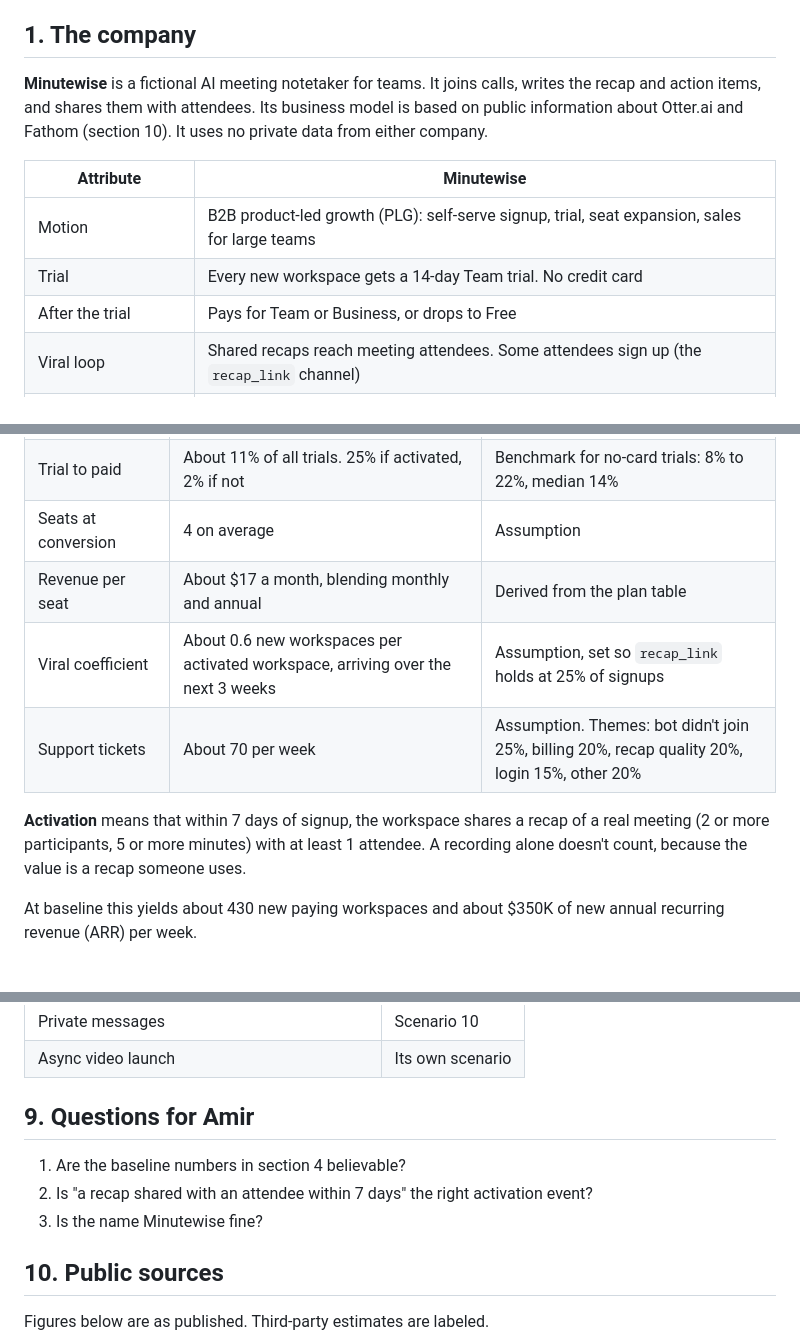
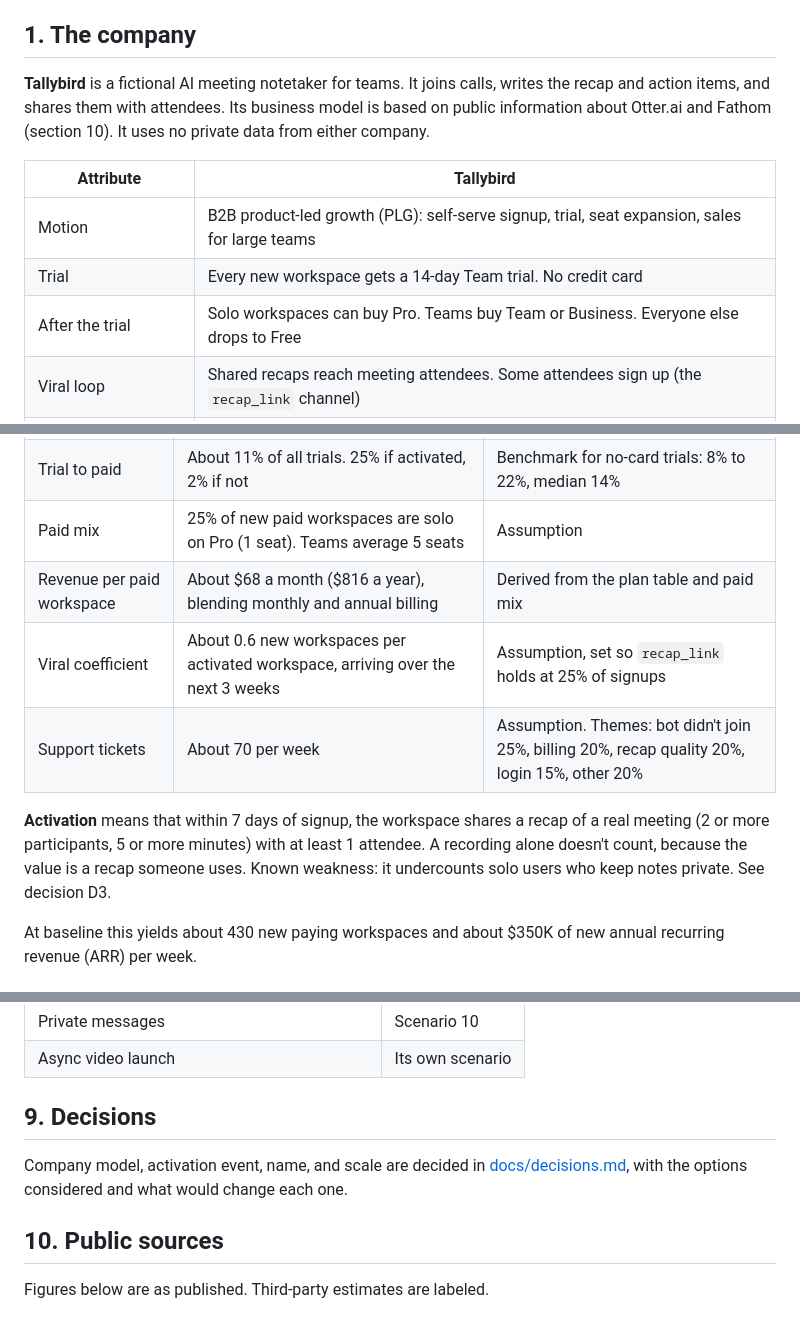
Before and after one commit to Azmuirr/factory-of-one, a Markdown page: sandbox/SPEC.md, 3 parts joined by grey strips. GitHub-like rendering.

Commit message:
Decide audience, company, activation, name, and scale; rename to Tallybird
Co-Authored-By: Claude Opus 5.5 <noreply@anthropic.com>

```diff
--- a/sandbox/SPEC.md
+++ b/sandbox/SPEC.md
@@ -4,13 +4,13 @@ Status: draft for review. No generator code exists yet.
 
 ## 1. The company
 
-**Minutewise** is a fictional AI meeting notetaker for teams. It joins calls, writes the recap and action items, and shares them with attendees. Its business model is based on public information about Otter.ai and Fathom (section 10). It uses no private data from either company.
+**Tallybird** is a fictional AI meeting notetaker for teams. It joins calls, writes the recap and action items, and shares them with attendees. Its business model is based on public information about Otter.ai and Fathom (section 10). It uses no private data from either company.
 
-| Attribute | Minutewise |
+| Attribute | Tallybird |
 |---|---|
 | Motion | B2B product-led growth (PLG): self-serve signup, trial, seat expansion, sales for large teams |
 | Trial | Every new workspace gets a 14-day Team trial. No credit card |
-| After the trial | Pays for Team or Business, or drops to Free |
+| After the trial | Solo workspaces can buy Pro. Teams buy Team or Business. Everyone else drops to Free |
 | Viral loop | Shared recaps reach meeting attendees. Some attendees sign up (the `recap_link` channel) |
 | Sales handoff | A trial workspace with 10+ active users becomes a product-qualified lead (PQL) |
 | Second product (later) | Async video, launched as its own scenario. Every table carries a `product` field from day one |
@@ -59,12 +60,12 @@ The scale matches an early-stage company, around Fathom's size in 2024, not Otte
 | Meeting platform | Depends on calendar: Google users mostly Meet and Zoom, Microsoft users mostly Teams and Zoom | Assumption. Creates a realistic confound |
 | 7-day activation | About 40% overall. Google 41%, Microsoft 39%, none 36% | Benchmark average is 36%, and the best PLG companies run 40% to 50% |
 | Trial to paid | About 11% of all trials. 25% if activated, 2% if not | Benchmark for no-card trials: 8% to 22%, median 14% |
-| Seats at conversion | 4 on average | Assumption |
-| Revenue per seat | About $17 a month, blending monthly and annual | Derived from the plan table |
+| Paid mix | 25% of new paid workspaces are solo on Pro (1 seat). Teams average 5 seats | Assumption |
+| Revenue per paid workspace | About $68 a month ($816 a year), blending monthly and annual billing | Derived from the plan table and paid mix |
 | Viral coefficient | About 0.6 new workspaces per activated workspace, arriving over the next 3 weeks | Assumption, set so `recap_link` holds at 25% of signups |
 | Support tickets | About 70 per week | Assumption. Themes: bot didn't join 25%, billing 20%, recap quality 20%, login 15%, other 20% |
 
-**Activation** means that within 7 days of signup, the workspace shares a recap of a real meeting (2 or more participants, 5 or more minutes) with at least 1 attendee. A recording alone doesn't count, because the value is a recap someone uses.
+**Activation** means that within 7 days of signup, the workspace shares a recap of a real meeting (2 or more participants, 5 or more minutes) with at least 1 attendee. A recording alone doesn't count, because the value is a recap someone uses. Known weakness: it undercounts solo users who keep notes private. See decision D3.
 
 At baseline this yields about 430 new paying workspaces and about $350K of new annual recurring revenue (ARR) per week.
 
@@ -155,11 +156,9 @@ Every action is written to `actions` with a timestamp.
 | Private messages | Scenario 10 |
 | Async video launch | Its own scenario |
 
-## 9. Questions for Amir
+## 9. Decisions
 
-1. Are the baseline numbers in section 4 believable?
-2. Is "a recap shared with an attendee within 7 days" the right activation event?
-3. Is the name Minutewise fine?
+Company model, activation event, name, and scale are decided in [docs/decisions.md](../docs/decisions.md), with the options considered and what would change each one.
 
 ## 10. Public sources
 
```
Also changed, not shown: other parts of sandbox/SPEC.md (+4 -3 lines), docs/decisions.md (added, +65 -0 lines).
